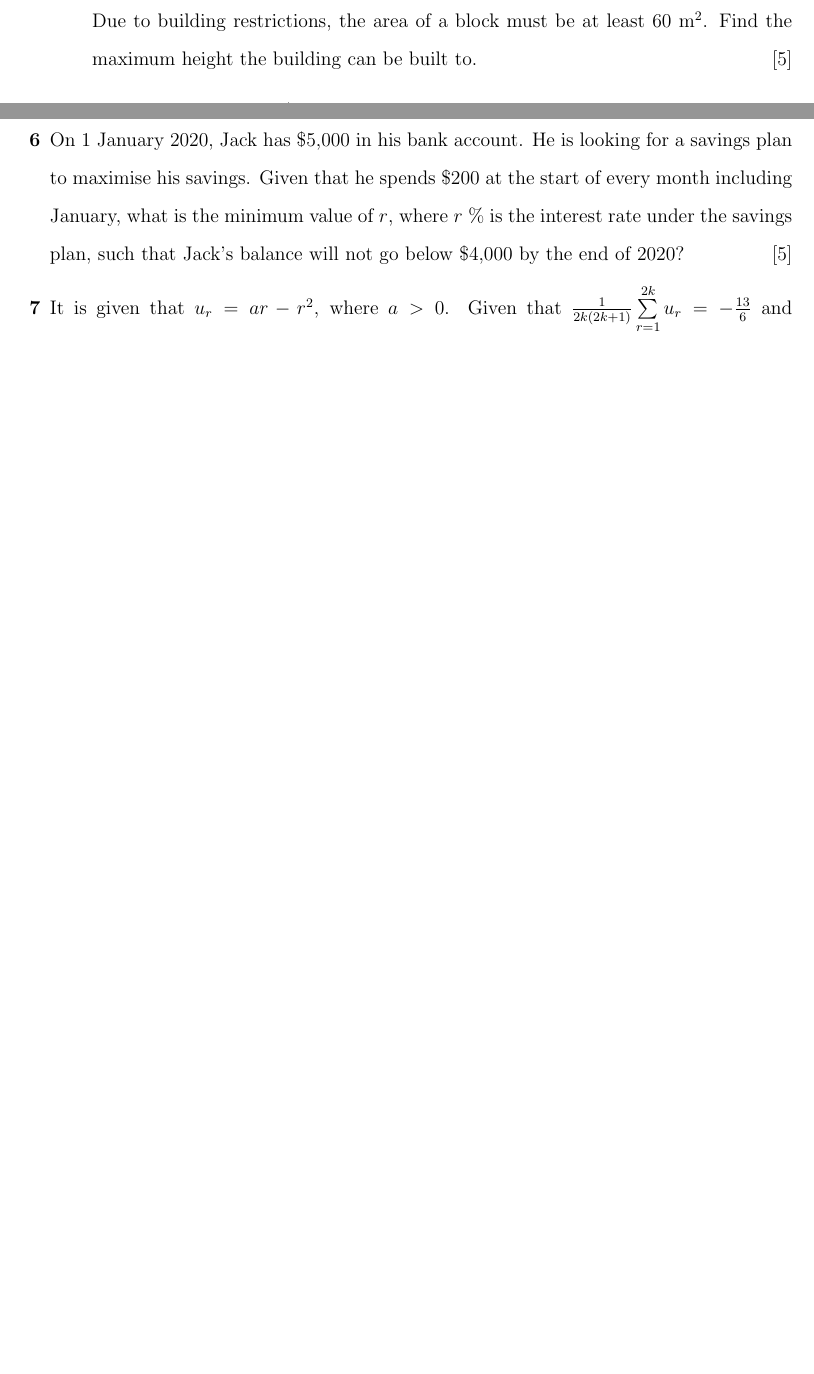
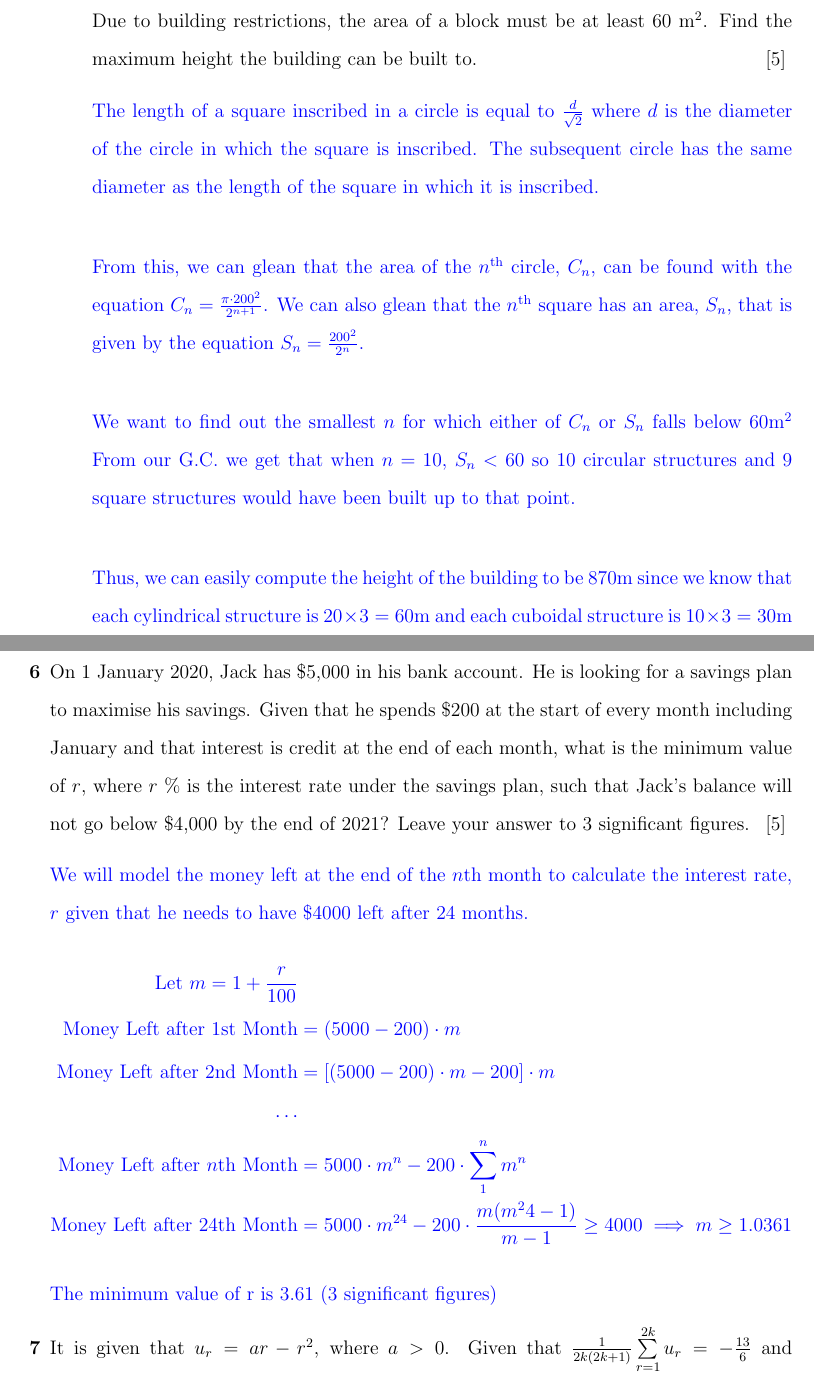
Before and after one commit to viggibear/A-Level-Math-Resource, a LaTeX document (Source Code/Sequences & Series.tex): two parts of pages 4 and 6 of 7 before the commit and two parts of pages 5 and 7 of 8 after it, joined at a grey line, cut so that both start at the same text, the shorter picture padded with empty space. Compiled offline with pdfLaTeX; a LaTeX package or settings file that is missing is left out.

Commit message:
Update solutions for interest rate questions, and building qn

```diff
--- a/Source Code/Sequences & Series.tex
+++ b/Source Code/Sequences & Series.tex
@@ -161,6 +171,15 @@ For all questions below, you may use the following standard results:
   \end{tikzpicture}
  \]
  Due to building restrictions, the area of a block must be at least 60 m\(^2\). Find the maximum height the building can be built to.\hfill[5]
+ \begin{answer}
+   The length of a square inscribed in a circle is equal to \(\frac{d}{\sqrt2}\) where \(d\) is the diameter of the circle in which the square is inscribed. The subsequent circle has the same diameter as the length of the square in which it is inscribed. \\
+
+   From this, we can glean that the area of the \(n^{\textrm{th}}\) circle, \(C_n\), can be found with the equation \(C_n = \frac{\pi\cdot200^2}{2^{n+1}}\). We can also glean that the \(n^{\textrm{th}}\) square has an area, \(S_n\), that is given by the equation \(S_n = \frac{200^2}{2^n}\). \\
+
+   We want to find out the smallest \(n\) for which either of \(C_n\) or \(S_n\) falls below 60m\(^2\) From our G.C. we get that when \(n=10\), \(S_n < 60\) so 10 circular structures and 9 square structures would have been built up to that point. \\
+
+   Thus, we can easily compute the height of the building to be 870m since we know that each cylindrical structure is \(20\times3=60\)m and each cuboidal structure is \(10\times3=30\)m in height.
+ \end{answer}
 
  \1 On 1 January 2020, Jill has \$100,000 in her bank account. According to her savings plan, 2\% of her savings will be credited to this same account at the end of each month. %Question 5
  \2 Given that she spends \$5000 at the start of every month including January, find the least value of \(n\) such that she cannot finance her expenses in the \(n\)th month.\hfill[3]
@@ -193,7 +212,19 @@ For all questions below, you may use the following standard results:
   \end{align*}
   She can spend a maximum of \$ \(k\) where \(k = 4377.78\) (to the nearest \textcent)
  \end{answer}
- \1 On 1 January 2020, Jack has \$5,000 in his bank account. He is looking for a savings plan to maximise his savings. Given that he spends \$200 at the start of every month including January, what is the minimum value of \(r\), where \(r\) \% is the interest rate under the savings plan, such that Jack's balance will not go below \$4,000 by the end of 2020? \hfill[5] %Question 6
+ \1 On 1 January 2020, Jack has \$5,000 in his bank account. He is looking for a savings plan to maximise his savings. Given that he spends \$200 at the start of every month including January and that interest is credit at the end of each month, what is the minimum value of \(r\), where \(r\) \% is the interest rate under the savings plan, such that Jack's balance will not go below \$4,000 by the end of 2021? Leave your answer to 3 significant figures. \hfill[5] %Question 6
+ \begin{answer}
+   We will model the money left at the end of the \(n\)th month to calculate the interest rate, \(r\) given that he needs to have \$4000 left after 24 months.
+   \begin{align*}
+     \textrm{Let } m = 1+\frac{r}{100} \\
+     \textrm{Money Left after 1st Month} &= (5000-200)\cdot m \\
+     \textrm{Money Left after 2nd Month} &= [(5000-200)\cdot m - 200]\cdot m \\
+     \cdots \\
+     \textrm{Money Left after \(n\)th Month} &= 5000\cdot m^n - 200\cdot\sum_1^n{m^n} \\
+     \textrm{Money Left after 24th Month} &= 5000\cdot m^{24} - 200\cdot\frac{m(m^24-1)}{m-1} \geq 4000 \implies m \geq1.0361
+   \end{align*}
+   The minimum value of r is 3.61 (3 significant figures)
+ \end{answer}
 
  \1 It is given that \(u_{r}=ar-r^2\), where \(a>0\). Given that \(\frac{1}{2k(2k+1)}\sum\limits_{r=1}^{2k}u_{r}=-\frac{13}{6}\) and \(\sum\limits_{r=k+1}^{5}u_{r}=-8\), solve for \(a\)  and \(k\) \hfill[5] %Question 7
 
```
Also changed, not shown: Source Code/Sequences & Series.tex (10 more changed lines).
